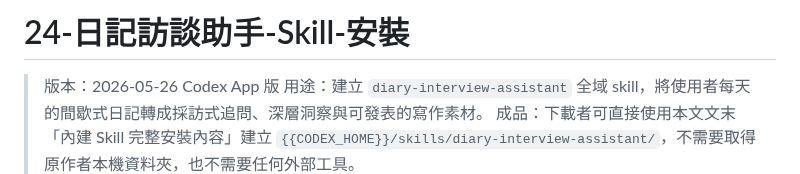
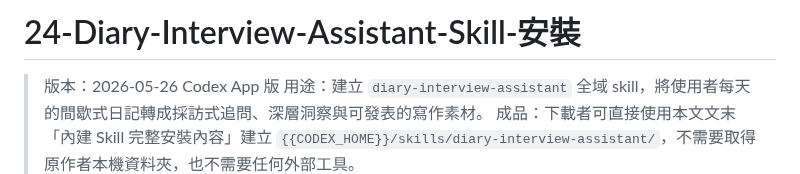
Before and after one commit to icestone0128/codex_installation, a Markdown page: lazy-pack/24-Diary-Interview-Assistant-Skill-安裝.md, the part around the change. GitHub-like rendering.

```diff
--- a/lazy-pack/24-日記訪談助手-Skill-安裝.md
+++ b/lazy-pack/24-Diary-Interview-Assistant-Skill-安裝.md
@@ -1,4 +1,4 @@
-# 24-日記訪談助手-Skill-安裝
+# 24-Diary-Interview-Assistant-Skill-安裝
 
 > 版本：2026-05-26 Codex App 版
 > 用途：建立 `diary-interview-assistant` 全域 skill，將使用者每天的間歇式日記轉成採訪式追問、深層洞察與可發表的寫作素材。
```
Also changed, not shown: lazy-pack/14-Social-Cards-Skill-安裝.md (renamed from lazy-pack/14-Social-Cards-圖卡-Skill-安裝.md, +1 -1 lines), lazy-pack/README.md (+5 -5 lines).
